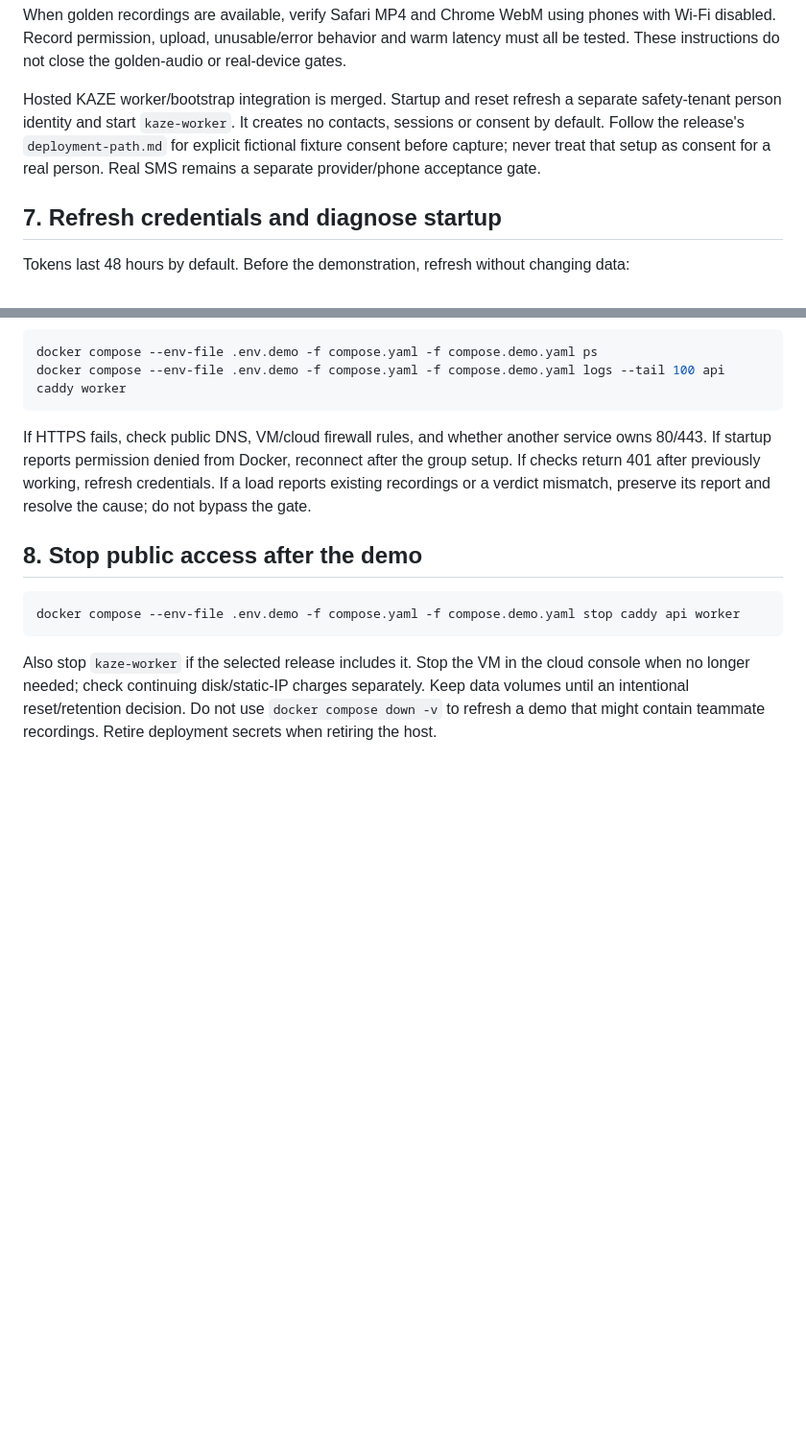
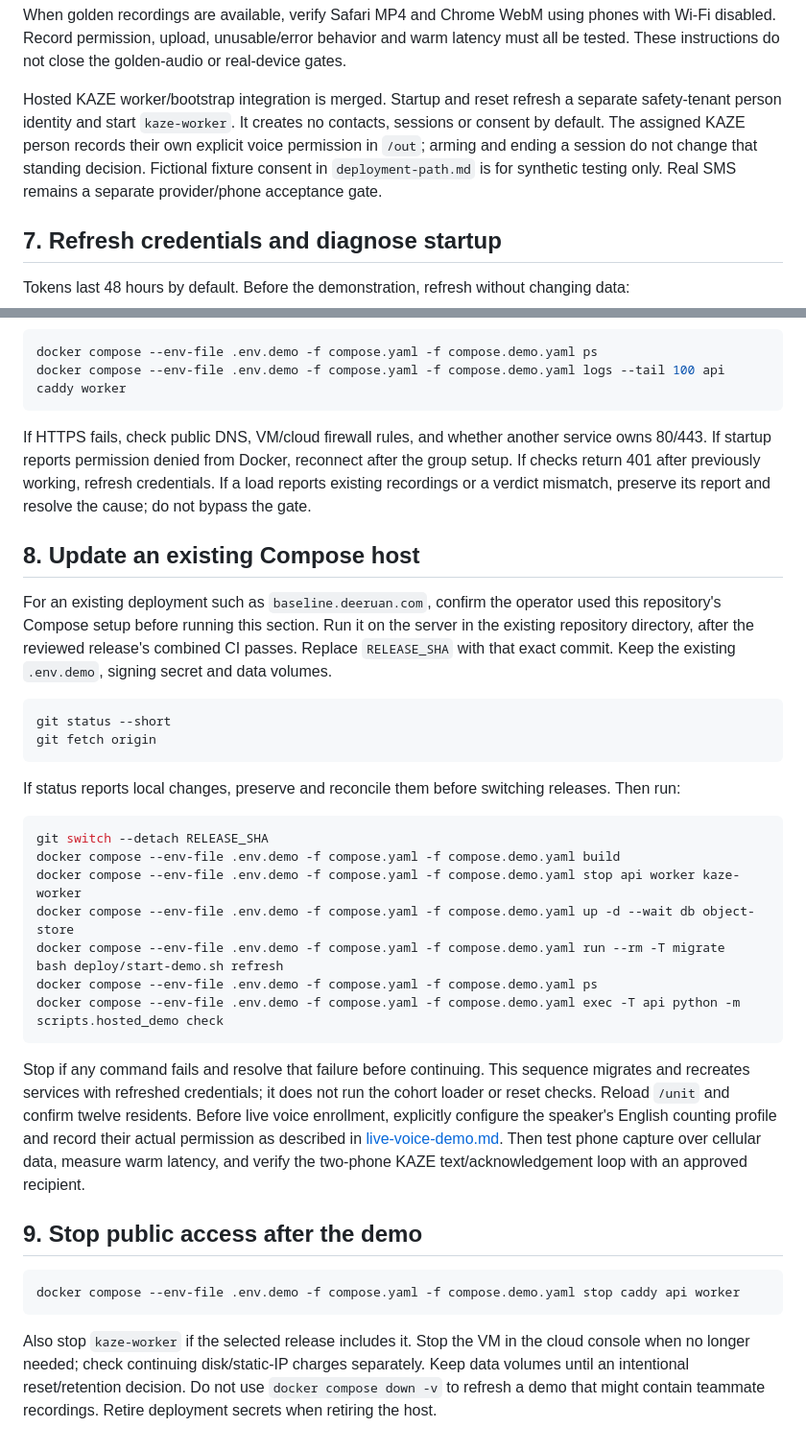
Before and after one commit to ruandee/baseline, a Markdown page: docs/deployment-walkthrough.md, 2 parts joined by grey strips. Shown at 96% size. Rendered like a GitHub page; blank space fills up the shorter version.

Commit message:
BL-02 prepare existing-host upgrade and reconcile accepted demo status

````diff
--- a/docs/deployment-walkthrough.md
+++ b/docs/deployment-walkthrough.md
@@ -169,9 +169,10 @@ tested. These instructions do not close the golden-audio or real-device gates.
 
 Hosted KAZE worker/bootstrap integration is merged. Startup and reset refresh a separate
 safety-tenant person identity and start
-`kaze-worker`. It creates no contacts, sessions or consent by default. Follow the release's
-`deployment-path.md` for explicit fictional fixture consent before capture; never treat that
-setup as consent for a real person. Real SMS remains a separate provider/phone acceptance gate.
+`kaze-worker`. It creates no contacts, sessions or consent by default. The assigned KAZE person
+records their own explicit voice permission in `/out`; arming and ending a session do not change
+that standing decision. Fictional fixture consent in `deployment-path.md` is for synthetic
+testing only. Real SMS remains a separate provider/phone acceptance gate.
 
 ## 7. Refresh credentials and diagnose startup
 
@@ -194,7 +195,40 @@ If HTTPS fails, check public DNS, VM/cloud firewall rules, and whether another s
 If checks return 401 after previously working, refresh credentials. If a load reports existing
 recordings or a verdict mismatch, preserve its report and resolve the cause; do not bypass the gate.
 
-## 8. Stop public access after the demo
+## 8. Update an existing Compose host
+
+For an existing deployment such as `baseline.deeruan.com`, confirm the operator used this
+repository's Compose setup before running this section. Run it on the server in the existing
+repository directory, after the reviewed release's combined CI passes. Replace `RELEASE_SHA`
+with that exact commit. Keep the existing `.env.demo`, signing secret and data volumes.
+
+```bash
+git status --short
+git fetch origin
+```
+
+If status reports local changes, preserve and reconcile them before switching releases.
+Then run:
+
+```bash
+git switch --detach RELEASE_SHA
+docker compose --env-file .env.demo -f compose.yaml -f compose.demo.yaml build
+docker compose --env-file .env.demo -f compose.yaml -f compose.demo.yaml stop api worker kaze-worker
+docker compose --env-file .env.demo -f compose.yaml -f compose.demo.yaml up -d --wait db object-store
+docker compose --env-file .env.demo -f compose.yaml -f compose.demo.yaml run --rm -T migrate
+bash deploy/start-demo.sh refresh
+docker compose --env-file .env.demo -f compose.yaml -f compose.demo.yaml ps
+docker compose --env-file .env.demo -f compose.yaml -f compose.demo.yaml exec -T api python -m scripts.hosted_demo check
+```
+
+Stop if any command fails and resolve that failure before continuing. This sequence migrates and
+recreates services with refreshed credentials; it does not run the cohort loader or reset checks.
+Reload `/unit` and confirm twelve residents. Before live voice enrollment, explicitly configure
+the speaker's English counting profile and record their actual permission as described in
+[live-voice-demo.md](live-voice-demo.md). Then test phone capture over cellular data, measure warm
+latency, and verify the two-phone KAZE text/acknowledgement loop with an approved recipient.
+
+## 9. Stop public access after the demo
 
 ```bash
 docker compose --env-file .env.demo -f compose.yaml -f compose.demo.yaml stop caddy api worker
````
Also changed, not shown: docs/build-status.md (+7 -5 lines), docs/deployment-path.md (+4 -2 lines).
